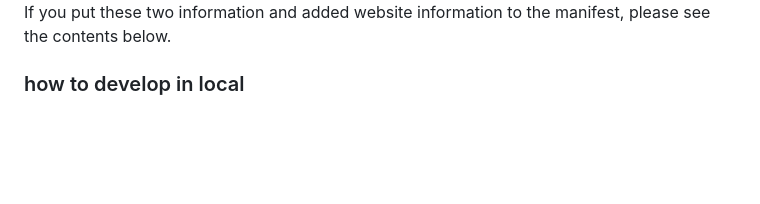
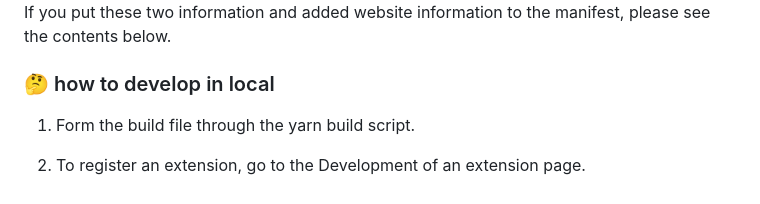
Before and after one commit to TakhyunKim/closed-caption-extension, a Markdown page: README.md, the part around the change. Rendered like a GitHub page; blank space fills up the shorter version.

Commit message:
docs: add develop process to README

```diff
--- a/README.md
+++ b/README.md
@@ -63,4 +63,8 @@ when the subtitle changes.
 
 If you put these two information and added website information to the manifest, please see the contents below.
 
-### how to develop in local
+### 🤔 how to develop in local
+
+1. Form the build file through the yarn build script.
+
+2. To register an extension, go to the Development of an extension page.
```
Also changed, not shown: public/assets/readme/develop-extension.png (added).
